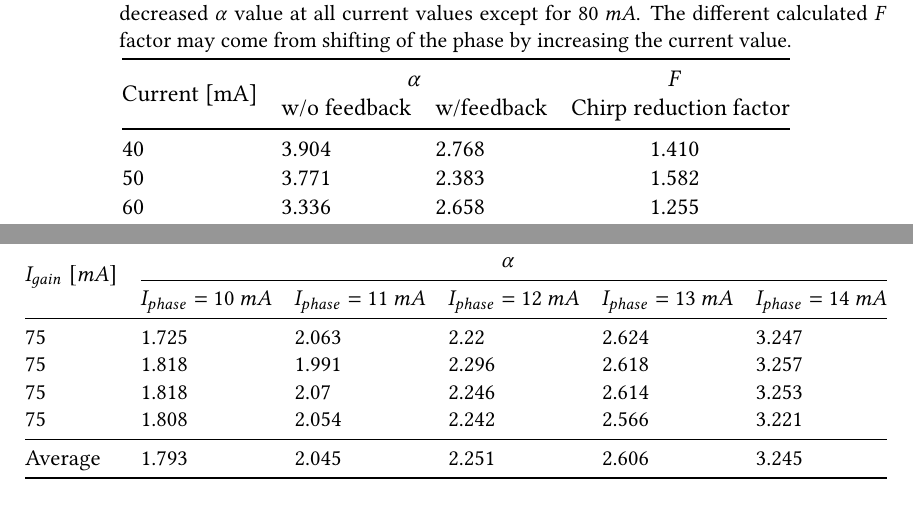
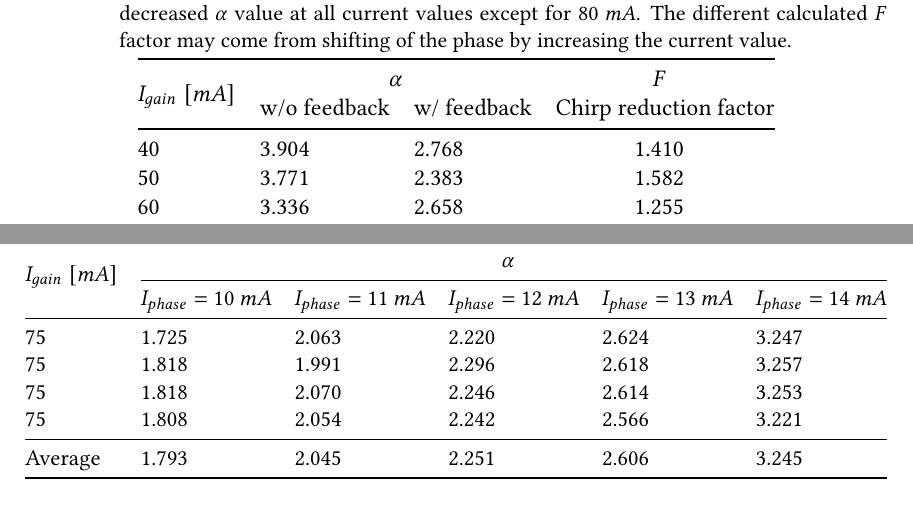
Before and after one commit to CarlitosQ/master_thesis_tqian_latex, a LaTeX thesis (thesis.tex, which reads sections/content.tex, sections/evaluation.tex): two parts of pages 33 and 41 of 53, joined at a grey line, cut so that both start at the same text. Compiled offline with pdfLaTeX; a LaTeX package or settings file that is missing is left out; an older LaTeX class or package is replaced by its successor.

Commit message:
09.01.2019 18:14

```diff
--- a/sections/content.tex
+++ b/sections/content.tex
@@ -606,8 +606,8 @@ The frequency response form LCA and fitted linear regression data are shown in \
     \label{tab:chirp_alpha_comparison}
     \begin{tabular}{@{}llll@{}}
     \toprule
-    \multirow{2}{*}{Current {[}mA{]}} & \multicolumn{2}{c}{$\alpha$} & \multicolumn{1}{c}{$F$} \\
-                                      & w/o feedback   & w/feedback  & Chirp reduction factor  \\ \midrule
+    \multirow{2}{*}{$I_{gain} \ [mA]$} & \multicolumn{2}{c}{$\alpha$} & \multicolumn{1}{c}{$F$} \\
+                                      & w/o feedback   & w/ feedback & Chirp reduction factor  \\ \midrule
     40                                & 3.904          & 2.768       & \multicolumn{1}{c}{1.410}                   \\
     50                                & 3.771          & 2.383       & \multicolumn{1}{c}{1.582}                   \\
     60                                & 3.336          & 2.658       & \multicolumn{1}{c}{1.255}                   \\
--- a/sections/evaluation.tex
+++ b/sections/evaluation.tex
@@ -109,9 +109,9 @@ Chirp reduction is also observed by tuning the phase in the external feedback se
     \toprule
     \multirow{2}{*}{$I_{gain} \ [mA]$} & \multicolumn{5}{c}{$\alpha$}                                                                                \\ \cmidrule(l){2-6}
                                       & $I_{phase}=10 \ mA$ & $I_{phase}=11 \ mA$ & $I_{phase}=12 \ mA$ & $I_{phase}=13 \ mA$ & $I_{phase}=14 \ mA$ \\ \midrule
-    75                                & 1.725               & 2.063               & 2.22                & 2.624               & 3.247               \\
+    75                                & 1.725               & 2.063               & 2.220               & 2.624               & 3.247               \\
     75                                & 1.818               & 1.991               & 2.296               & 2.618               & 3.257               \\
-    75                                & 1.818               & 2.07                & 2.246               & 2.614               & 3.253               \\
+    75                                & 1.818               & 2.070               & 2.246               & 2.614               & 3.253               \\
     75                                & 1.808               & 2.054               & 2.242               & 2.566               & 3.221               \\ \midrule
     Average                           & 1.793             & 2.045              & 2.251               & 2.606              & 3.245              \\ \bottomrule
     \end{tabular}%
```
Also changed, not shown: 1 other file.
